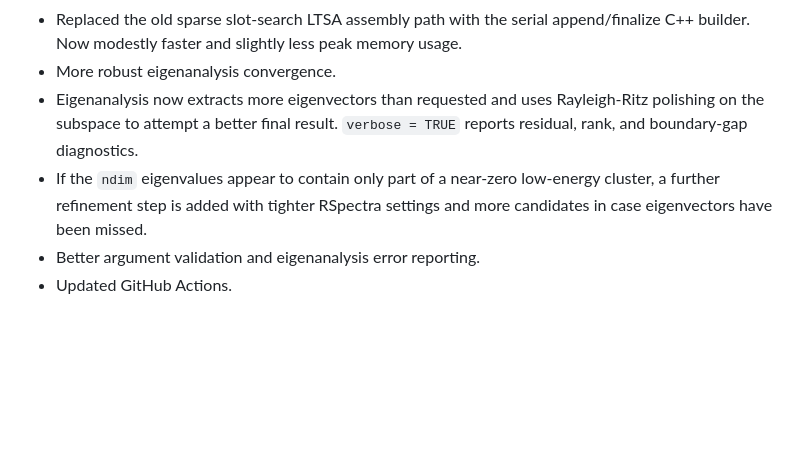
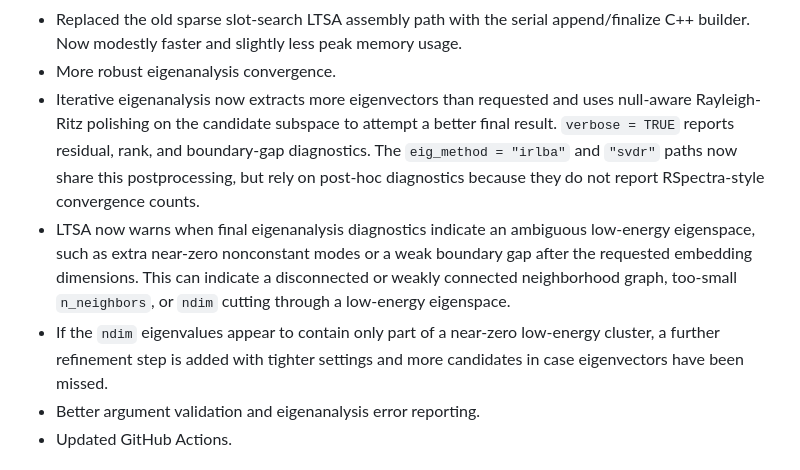
Before and after one commit to jlmelville/flotsam, a Markdown page: news/index.md, the part around the change. GitHub-like rendering; blank space fills up the shorter version.

```diff
--- a/news/index.md
+++ b/news/index.md
@@ -18,14 +18,22 @@
   append/finalize C++ builder. Now modestly faster and slightly less
   peak memory usage.
 - More robust eigenanalysis convergence.
-- Eigenanalysis now extracts more eigenvectors than requested and uses
-  Rayleigh-Ritz polishing on the subspace to attempt a better final
-  result. `verbose = TRUE` reports residual, rank, and boundary-gap
-  diagnostics.
+- Iterative eigenanalysis now extracts more eigenvectors than requested
+  and uses null-aware Rayleigh-Ritz polishing on the candidate subspace
+  to attempt a better final result. `verbose = TRUE` reports residual,
+  rank, and boundary-gap diagnostics. The `eig_method = "irlba"` and
+  `"svdr"` paths now share this postprocessing, but rely on post-hoc
+  diagnostics because they do not report RSpectra-style convergence
+  counts.
+- LTSA now warns when final eigenanalysis diagnostics indicate an
+  ambiguous low-energy eigenspace, such as extra near-zero nonconstant
+  modes or a weak boundary gap after the requested embedding dimensions.
+  This can indicate a disconnected or weakly connected neighborhood
+  graph, too-small `n_neighbors`, or `ndim` cutting through a low-energy
+  eigenspace.
 - If the `ndim` eigenvalues appear to contain only part of a near-zero
   low-energy cluster, a further refinement step is added with tighter
-  RSpectra settings and more candidates in case eigenvectors have been
-  missed.
+  settings and more candidates in case eigenvectors have been missed.
 - Better argument validation and eigenanalysis error reporting.
 - Updated GitHub Actions.
 
```
Also changed, not shown: index.md (+42 -33 lines), reference/ltsa.md (+43 -14 lines), reference/ltsa-1.png, 6 other files.
